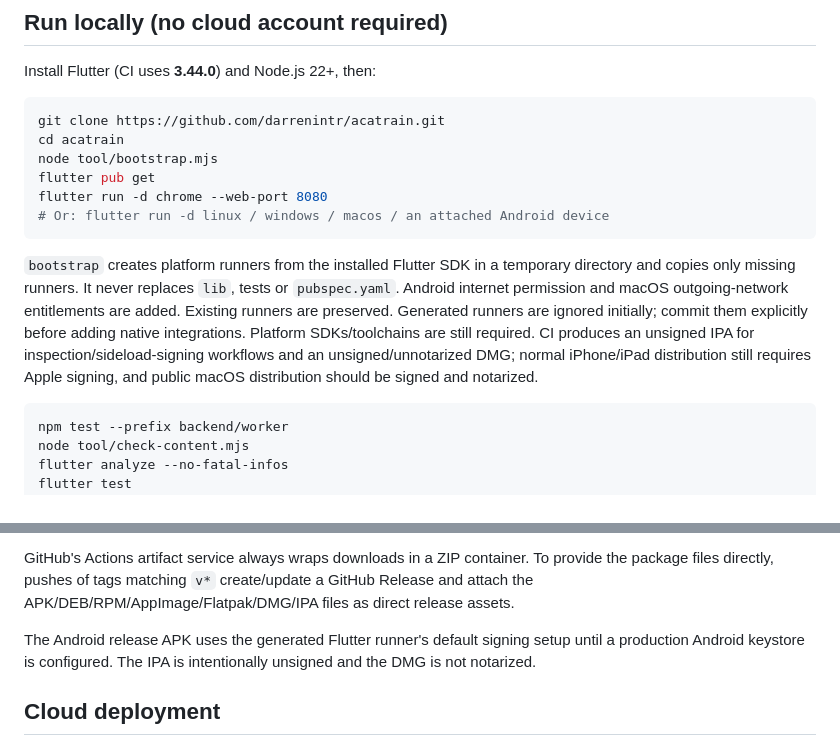
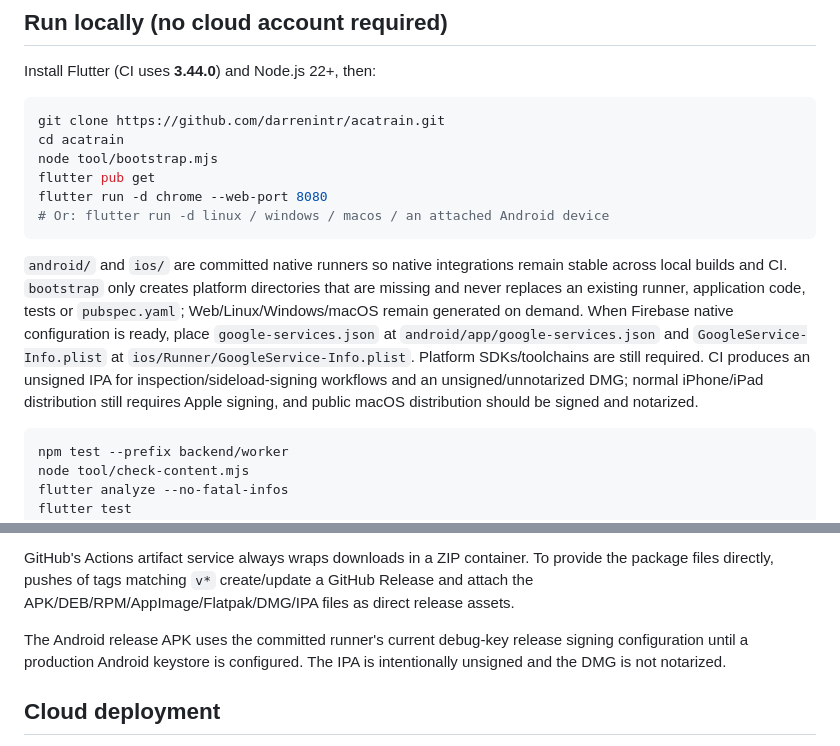
Before and after one commit to darrenintr/acatrain, a Markdown page: README.md, 2 parts joined by grey strips. Drawn GitHub-style.

Commit message:
docs: document committed Android and iOS runners

````diff
--- a/README.md
+++ b/README.md
@@ -27,7 +27,7 @@ flutter run -d chrome --web-port 8080
 # Or: flutter run -d linux / windows / macos / an attached Android device
 ```
 
-`bootstrap` creates platform runners from the installed Flutter SDK in a temporary directory and copies only missing runners. It never replaces `lib`, tests or `pubspec.yaml`. Android internet permission and macOS outgoing-network entitlements are added. Existing runners are preserved. Generated runners are ignored initially; commit them explicitly before adding native integrations. Platform SDKs/toolchains are still required. CI produces an unsigned IPA for inspection/sideload-signing workflows and an unsigned/unnotarized DMG; normal iPhone/iPad distribution still requires Apple signing, and public macOS distribution should be signed and notarized.
+`android/` and `ios/` are committed native runners so native integrations remain stable across local builds and CI. `bootstrap` only creates platform directories that are missing and never replaces an existing runner, application code, tests or `pubspec.yaml`; Web/Linux/Windows/macOS remain generated on demand. When Firebase native configuration is ready, place `google-services.json` at `android/app/google-services.json` and `GoogleService-Info.plist` at `ios/Runner/GoogleService-Info.plist`. Platform SDKs/toolchains are still required. CI produces an unsigned IPA for inspection/sideload-signing workflows and an unsigned/unnotarized DMG; normal iPhone/iPad distribution still requires Apple signing, and public macOS distribution should be signed and notarized.
 
 ```sh
 npm test --prefix backend/worker
@@ -50,7 +50,7 @@ Every CI run builds real installer/package files instead of uploading raw Flutte
 
 GitHub's Actions artifact service always wraps downloads in a ZIP container. To provide the package files directly, pushes of tags matching `v*` create/update a GitHub Release and attach the APK/DEB/RPM/AppImage/Flatpak/DMG/IPA files as direct release assets.
 
-The Android release APK uses the generated Flutter runner's default signing setup until a production Android keystore is configured. The IPA is intentionally unsigned and the DMG is not notarized.
+The Android release APK uses the committed runner's current debug-key release signing configuration until a production Android keystore is configured. The IPA is intentionally unsigned and the DMG is not notarized.
 
 ## Cloud deployment
 
````
